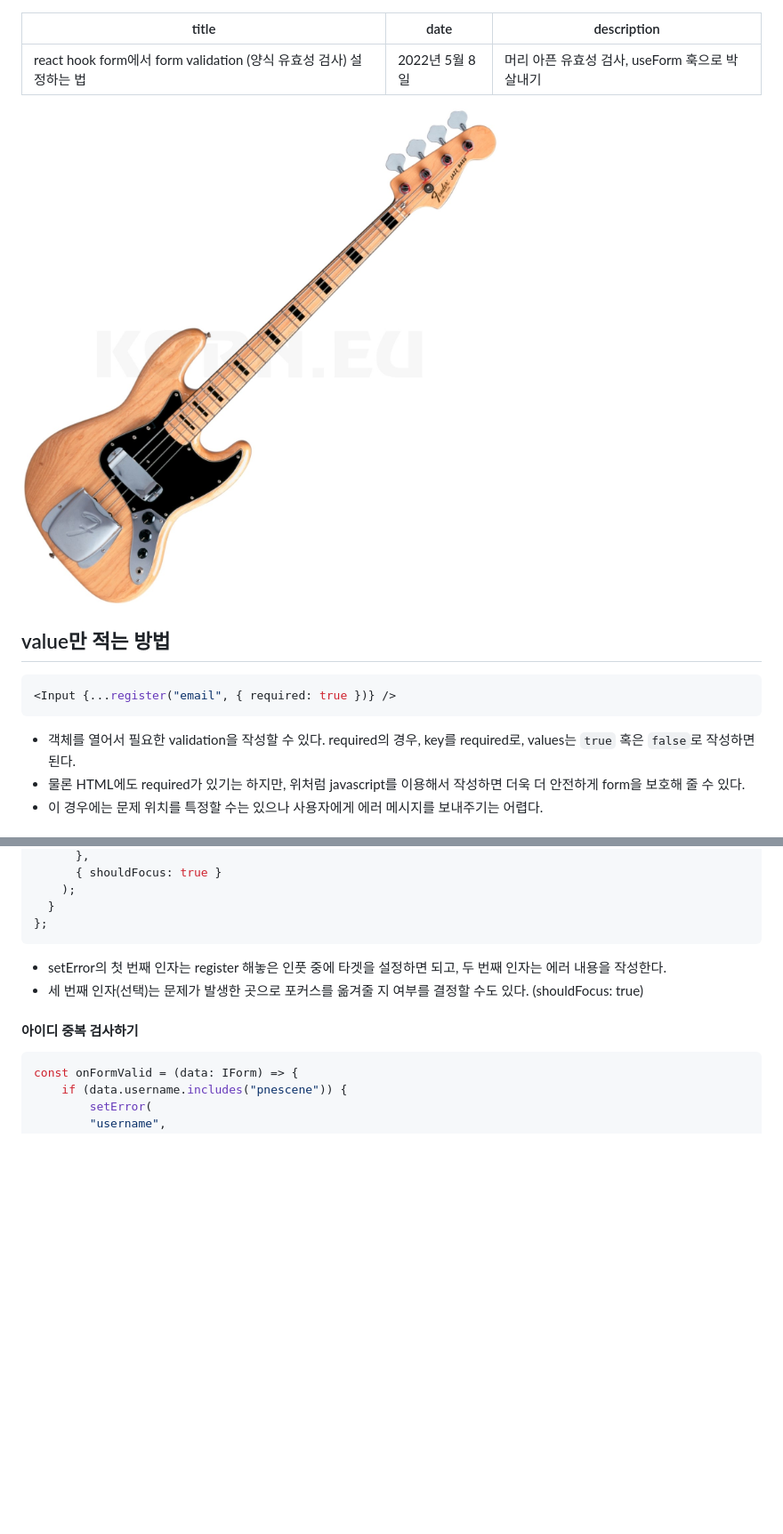
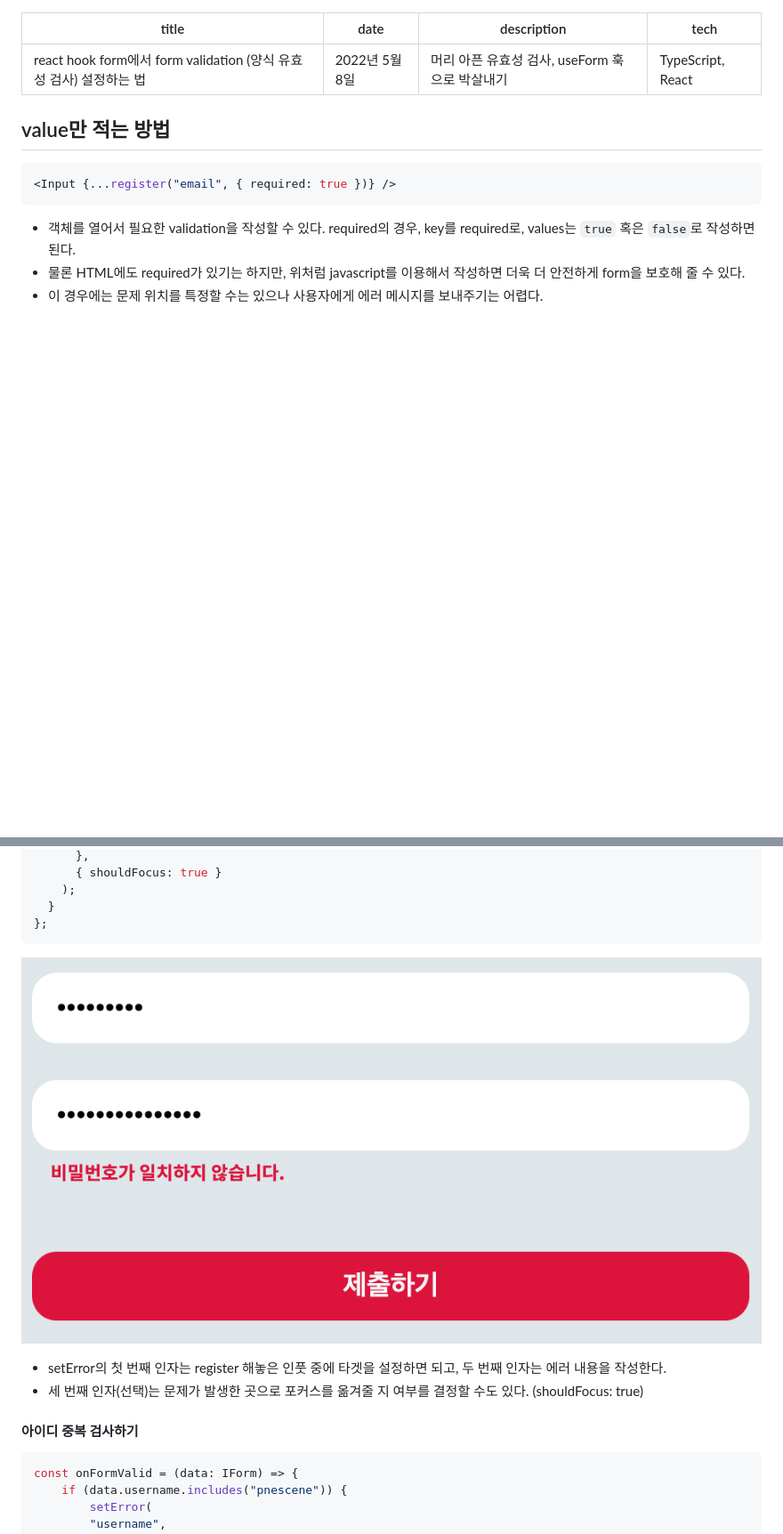
Before and after one commit to KeMezz/kemezz-developer-blog, a Markdown page: src/posts/1.md, 2 parts joined by grey strips. Shown: that part at 89% size. GitHub-like rendering; pictures changed too: src/images/1/153538.jpeg (deleted), src/images/1/F19A5C08-AAF0-40EB-827C-618AAAA7337F.png (added); blank space fills up the shorter version.

````diff
--- a/src/posts/1.md
+++ b/src/posts/1.md
@@ -2,9 +2,8 @@
 title: react hook form에서 form validation (양식 유효성 검사) 설정하는 법
 date: "2022년 5월 8일"
 description: 머리 아픈 유효성 검사, useForm 훅으로 박살내기
+tech: TypeScript, React
 ---
-
-![F19A5C08-AAF0-40EB-827C-618AAAA7337F](../images/1/153538.jpeg)
 
 ## value만 적는 방법
 
@@ -99,7 +98,7 @@ const onDataValid = (data: IForm) => {
 };
 ```
 
-<!-- ![F19A5C08-AAF0-40EB-827C-618AAAA7337F](./F19A5C08-AAF0-40EB-827C-618AAAA7337F.png) -->
+![F19A5C08-AAF0-40EB-827C-618AAAA7337F](../images/1/F19A5C08-AAF0-40EB-827C-618AAAA7337F.png)
 
 - setError의 첫 번째 인자는 register 해놓은 인풋 중에 타겟을 설정하면 되고, 두 번째 인자는 에러 내용을 작성한다.
 - 세 번째 인자(선택)는 문제가 발생한 곳으로 포커스를 옮겨줄 지 여부를 결정할 수도 있다. (shouldFocus: true)
````
Also changed, not shown: src/posts/2.md (+1 -0 lines), src/posts/3.md (+1 -0 lines), src/posts/4.md (added, +111 -0 lines), src/images/4/image-20220509212552722.png (added), 4 other files.
